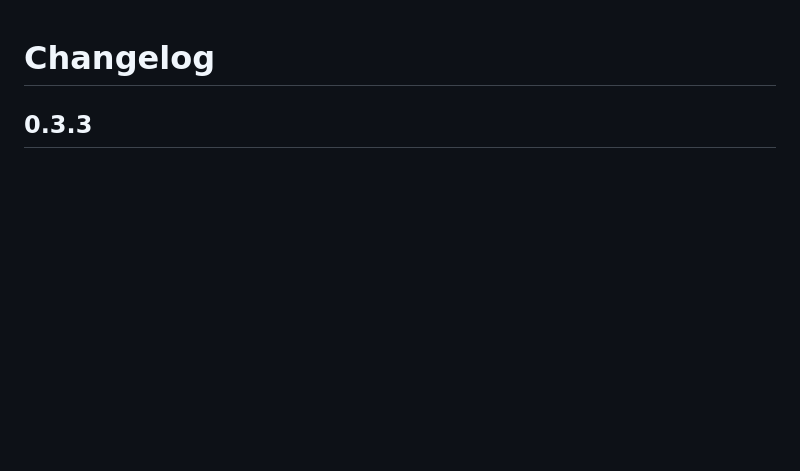
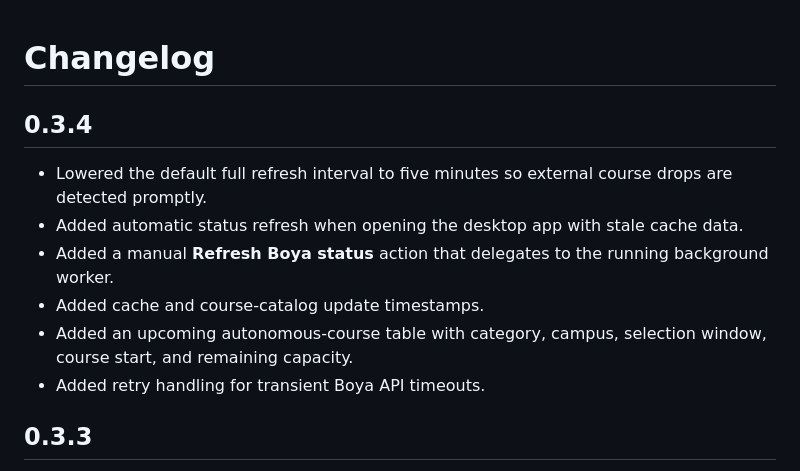
Before and after one commit to ZhuangHT-1201/buaa-boya-desktop, a Markdown page: CHANGELOG.md, the part around the change. Drawn GitHub-style; blank space fills up the shorter version.

```diff
--- a/CHANGELOG.md
+++ b/CHANGELOG.md
@@ -1,4 +1,15 @@
 # Changelog
+
+## 0.3.4
+
+- Lowered the default full refresh interval to five minutes so external course drops are detected
+  promptly.
+- Added automatic status refresh when opening the desktop app with stale cache data.
+- Added a manual **Refresh Boya status** action that delegates to the running background worker.
+- Added cache and course-catalog update timestamps.
+- Added an upcoming autonomous-course table with category, campus, selection window, course start,
+  and remaining capacity.
+- Added retry handling for transient Boya API timeouts.
 
 ## 0.3.3
 
```
Also changed, not shown: README.md (+7 -1 lines), README.zh-CN.md (+3 -1 lines), docs/release-notes-v0.3.4.md (added, +31 -0 lines), docs/screenshots/accounts-en.png, docs/screenshots/add-account-en.png, docs/screenshots/dashboard-en.png, docs/screenshots/selection-origin-en.png, docs/screenshots/settings-en.png, 11 other files.
